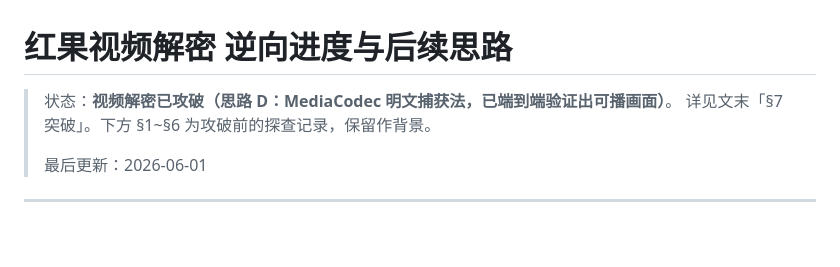
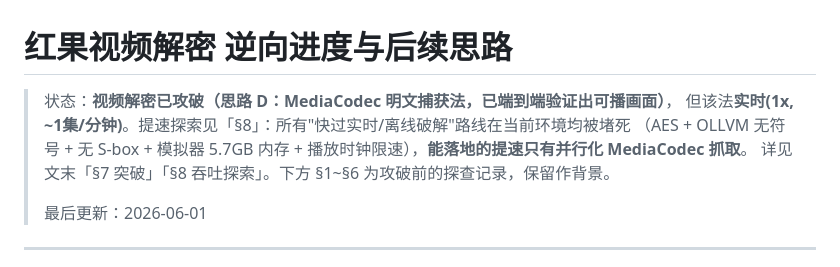
Before and after one commit to zhangbaio/hongguo, a Markdown page: docs/VIDEO_DECRYPTION_RE.md, the part around one of its changes. GitHub-like rendering; blank space fills up the shorter version.

```diff
--- a/docs/VIDEO_DECRYPTION_RE.md
+++ b/docs/VIDEO_DECRYPTION_RE.md
@@ -1,7 +1,9 @@
 # 红果视频解密 逆向进度与后续思路
 
-> 状态：**视频解密已攻破（思路 D：MediaCodec 明文捕获法，已端到端验证出可播画面）**。
-> 详见文末「§7 突破」。下方 §1~§6 为攻破前的探查记录，保留作背景。
+> 状态：**视频解密已攻破（思路 D：MediaCodec 明文捕获法，已端到端验证出可播画面）**，
+> 但该法**实时(1x, ~1集/分钟)**。提速探索见「§8」：所有"快过实时/离线破解"路线在当前环境均被堵死
+> （AES + OLLVM 无符号 + 无 S-box + 模拟器 5.7GB 内存 + 播放时钟限速），**能落地的提速只有并行化 MediaCodec 抓取**。
+> 详见文末「§7 突破」「§8 吞吐探索」。下方 §1~§6 为攻破前的探查记录，保留作背景。
 >
 > 最后更新：2026-06-01
 
```
Also changed, not shown: other parts of docs/VIDEO_DECRYPTION_RE.md (+40 -0 lines).
